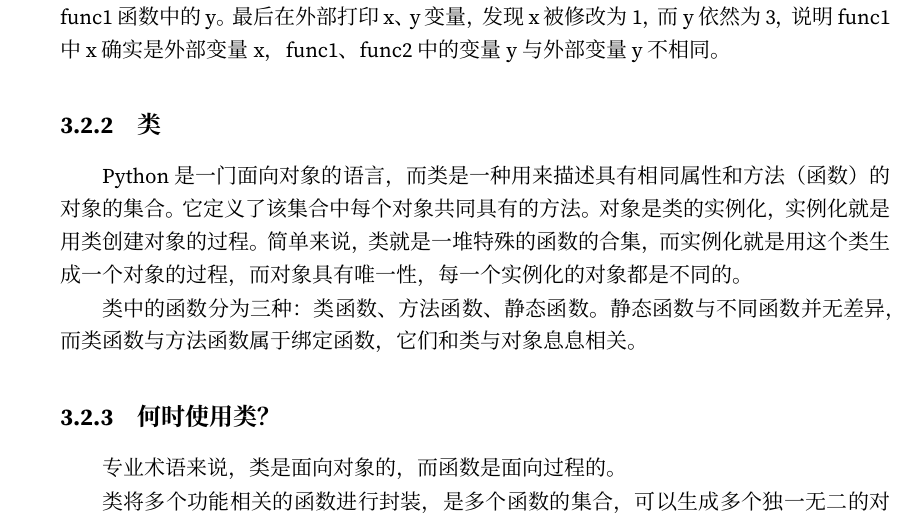
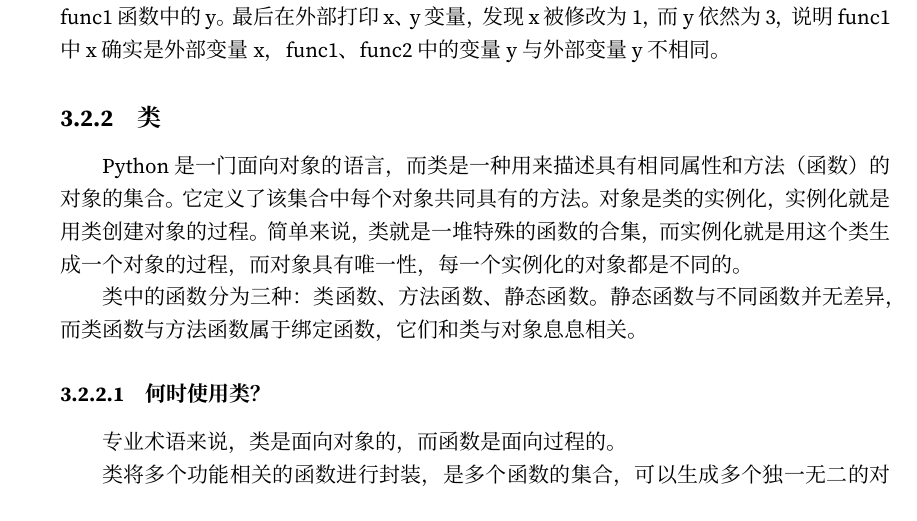
Before and after one commit to DanilJeston/DDLC-Chinese-Modding-Guide, a LaTeX book (DDLC Mod 开发指南.tex, which reads Chapters/3/2.tex): part of page 36 of 72, cut so that both start at the same text. Compiled offline with XeLaTeX; a missing font is replaced by an installed copy or a similar font.

Commit message:
Fixed struct mistakes

```diff
--- a/Chapters/3/2.tex
+++ b/Chapters/3/2.tex
@@ -151,7 +151,7 @@ Python是一门面向对象的语言，而类是一种用来描述具有相同
 
 类中的函数分为三种：类函数、方法函数、静态函数。静态函数与不同函数并无差异，而类函数与方法函数属于绑定函数，它们和类与对象息息相关。
 
-\subsection{何时使用类？}
+\subsubsection{何时使用类？}
 专业术语来说，类是面向对象的，而函数是面向过程的。
 
 类将多个功能相关的函数进行封装，是多个函数的集合，可以生成多个独一无二的对象，每个对象之间互不相同、对象中的变量也不相同。类可以保存某个属性的状态，同时也可以理解成为一个模板，照着这个模板，我们能生成一个对象。并且类具有修改容易的优点。
```
Also changed, not shown: DDLC Mod 开发指南.pdf.
